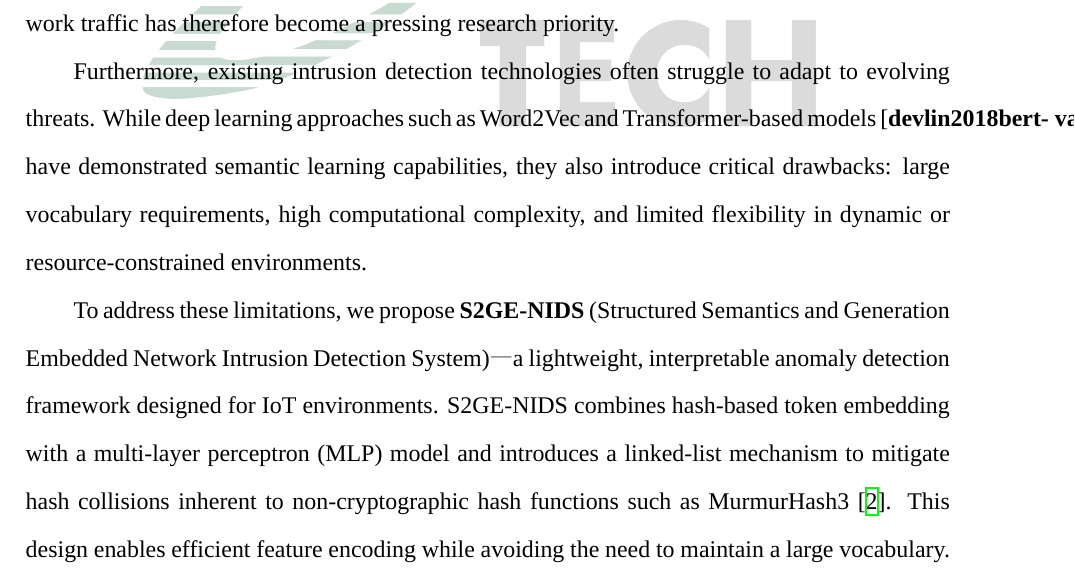
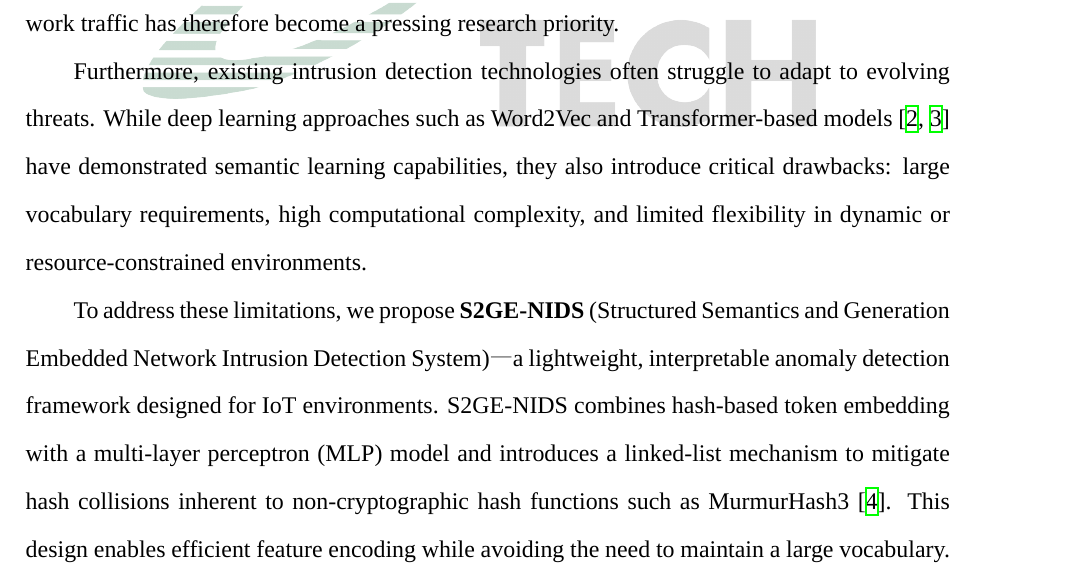
Before and after one commit to camille3780/S2GE, a LaTeX thesis (main.tex, which reads chapter/chapter1-introduction.tex): part of page 8 of 31, cut so that both start at the same text. Compiled offline with XeLaTeX; a missing font is replaced by an installed copy or a similar font.

Commit message:
Correct multiple cite error and re-format this chapter.

```diff
--- a/chapter/chapter1-introduction.tex
+++ b/chapter/chapter1-introduction.tex
@@ -4,7 +4,7 @@
 
     However, as the number of connected devices increases and deployment scenarios become more complex, IoT systems face unprecedented cybersecurity challenges. Many IoT devices are resource-constrained, infrequently updated, and difficult for users to manage. With limited encryption and a lack of monitoring mechanisms, these devices become prime targets for cyber intrusions and attacks. Effectively identifying abnormal behaviors and hidden threats in IoT network traffic has therefore become a pressing research priority.
 
-    Furthermore, existing intrusion detection technologies often struggle to adapt to evolving threats. While deep learning approaches such as Word2Vec and Transformer-based models~\cite{devlin2018bert- vaswani2017attention} have demonstrated semantic learning capabilities, they also introduce critical drawbacks: large vocabulary requirements, high computational complexity, and limited flexibility in dynamic or resource-constrained environments.
+    Furthermore, existing intrusion detection technologies often struggle to adapt to evolving threats. While deep learning approaches such as Word2Vec and Transformer-based models~\cite{devlin2018bert,vaswani2017attention} have demonstrated semantic learning capabilities, they also introduce critical drawbacks: large vocabulary requirements, high computational complexity, and limited flexibility in dynamic or resource-constrained environments.
 
     To address these limitations, we propose \textbf{S2GE-NIDS} (Structured Semantics and Generation Embedded Network Intrusion Detection System)—a lightweight, interpretable anomaly detection framework designed for IoT environments. S2GE-NIDS combines hash-based token embedding with a multi-layer perceptron (MLP) model and introduces a linked-list mechanism to mitigate hash collisions inherent to non-cryptographic hash functions such as MurmurHash3~\cite{appleby2011murmurhash}. This design enables efficient feature encoding while avoiding the need to maintain a large vocabulary.
 
```
